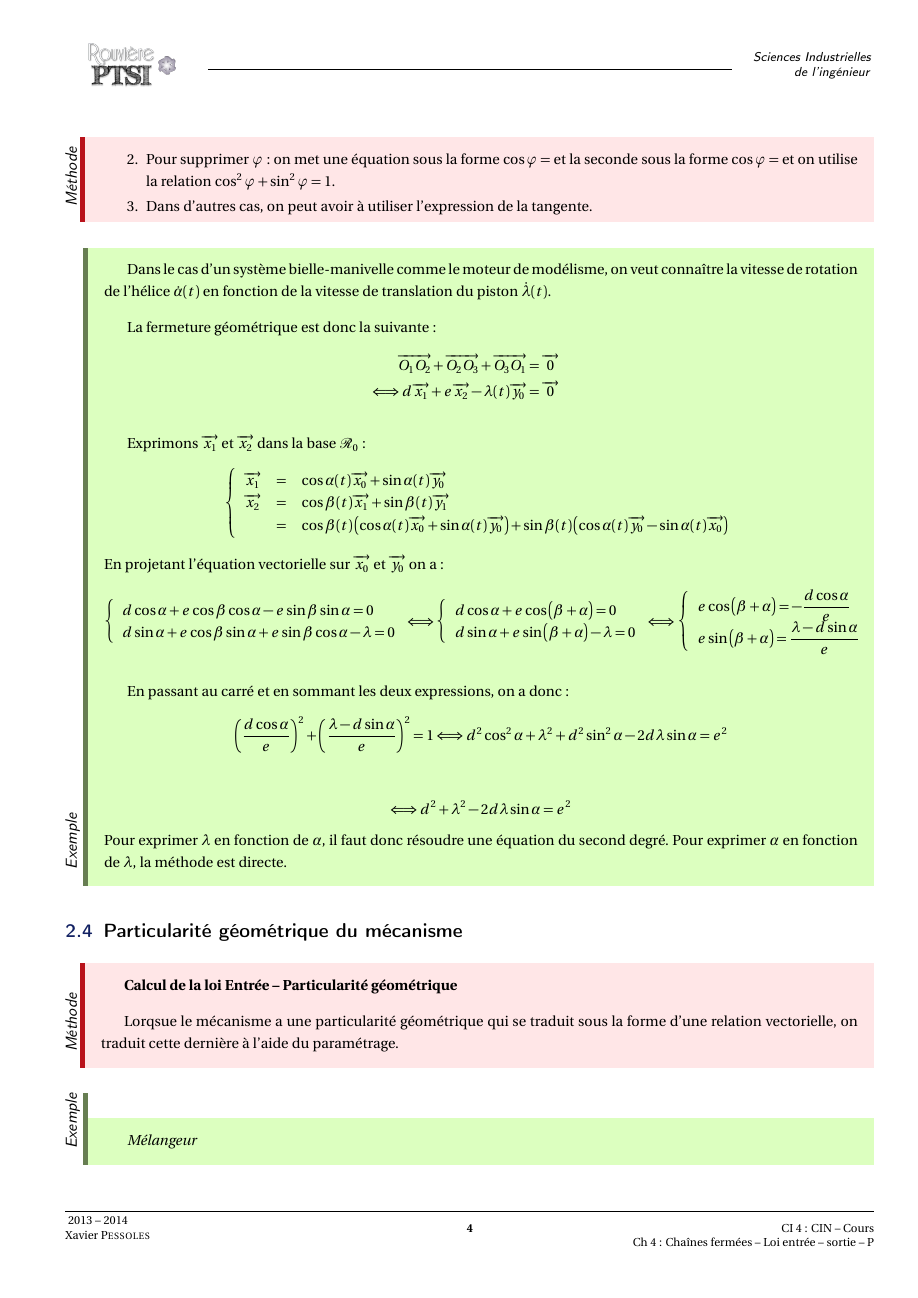
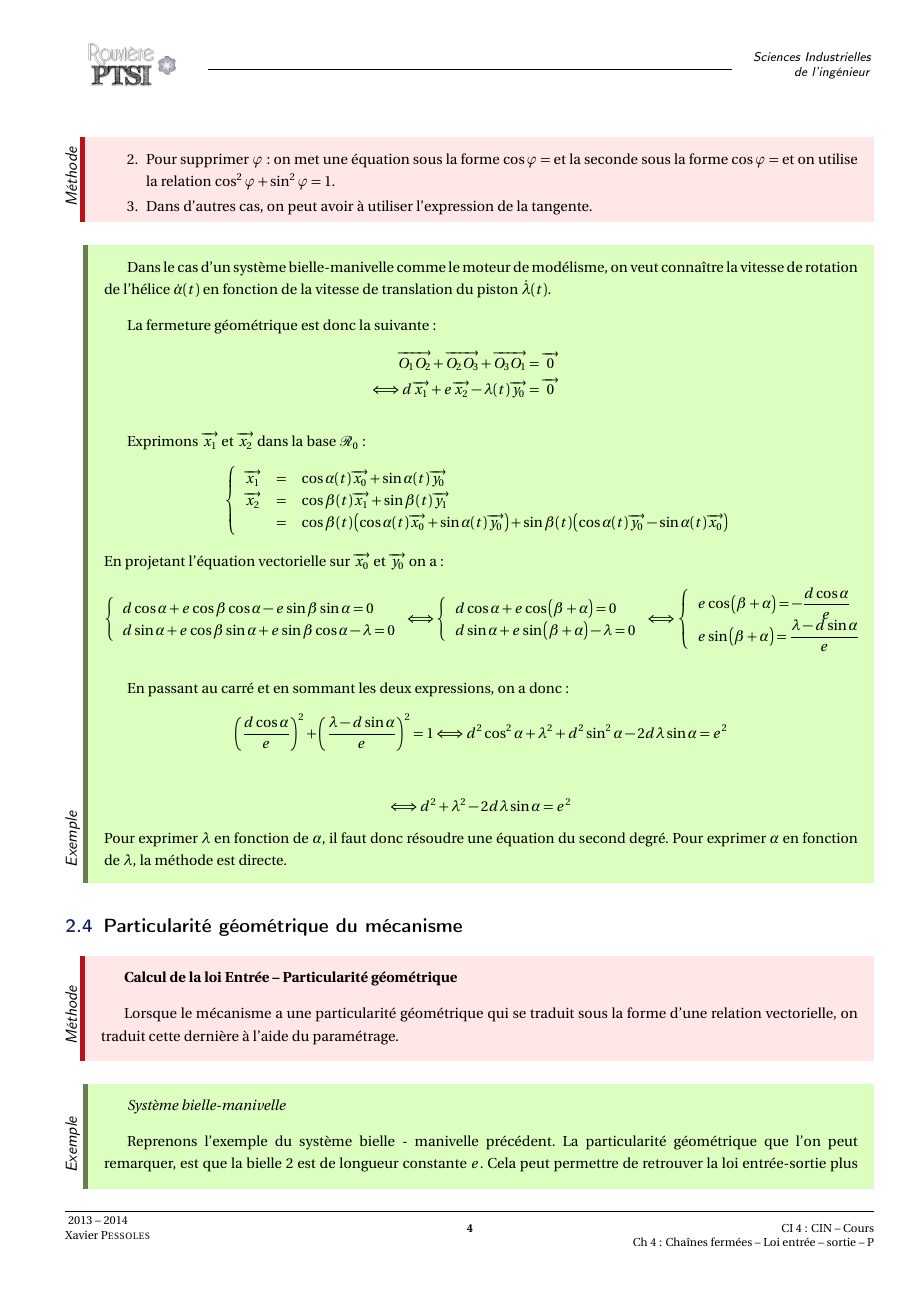
Before and after one commit to xpessoles/CI_03_EtudeCinematique, a LaTeX document (04_ChainesFermees/Cours/04_ChainesFermees.tex): page 4 of 6 before the commit and page 4 of 7 after it. Compiled offline with pdfLaTeX.

Commit message:
Update 04_ChainesFermees.tex
Proposition d'utiliser la conservation de la longueur de la bielle, pour illustrer une autre manière de retrouver la loi entree-sortie d'un système bielle-manivelle (astuce)

```diff
--- a/04_ChainesFermees/Cours/04_ChainesFermees.tex
+++ b/04_ChainesFermees/Cours/04_ChainesFermees.tex
@@ -315,6 +315,12 @@ Pour exprimer $\lambda$ en fonction de $\alpha$, il faut donc résoudre une équ
 \begin{methode}
 \textbf{Calcul de la loi Entrée -- Particularité géométrique}
 
-Lorqsue le mécanisme a une particularité géométrique qui se traduit sous la forme d'une relation vectorielle, on traduit cette dernière à l'aide du paramétrage.
+Lorsque le mécanisme a une particularité géométrique qui se traduit sous la forme d'une relation vectorielle, on traduit cette dernière à l'aide du paramétrage.
 
 \end{methode}
+
+\begin{exemple}
+\textit{Système bielle-manivelle}
+
+Reprenons l'exemple du système bielle - manivelle précédent. La particularité géométrique que l'on peut remarquer, est que la bielle 2 est de longueur constante $e$. Cela peut permettre de retrouver la loi entrée-sortie plus rapidement :
+\begin{align*}
@@ -321,3 +334,4 @@ Lorqsue le mécanisme a une particularité géométrique qui se traduit sous la
+\end{exemple}
 
 \begin{exemple}
 \textit{Mélangeur}
```
Also changed, not shown: 04_ChainesFermees/Cours/04_ChainesFermees.tex (7 more changed lines).
